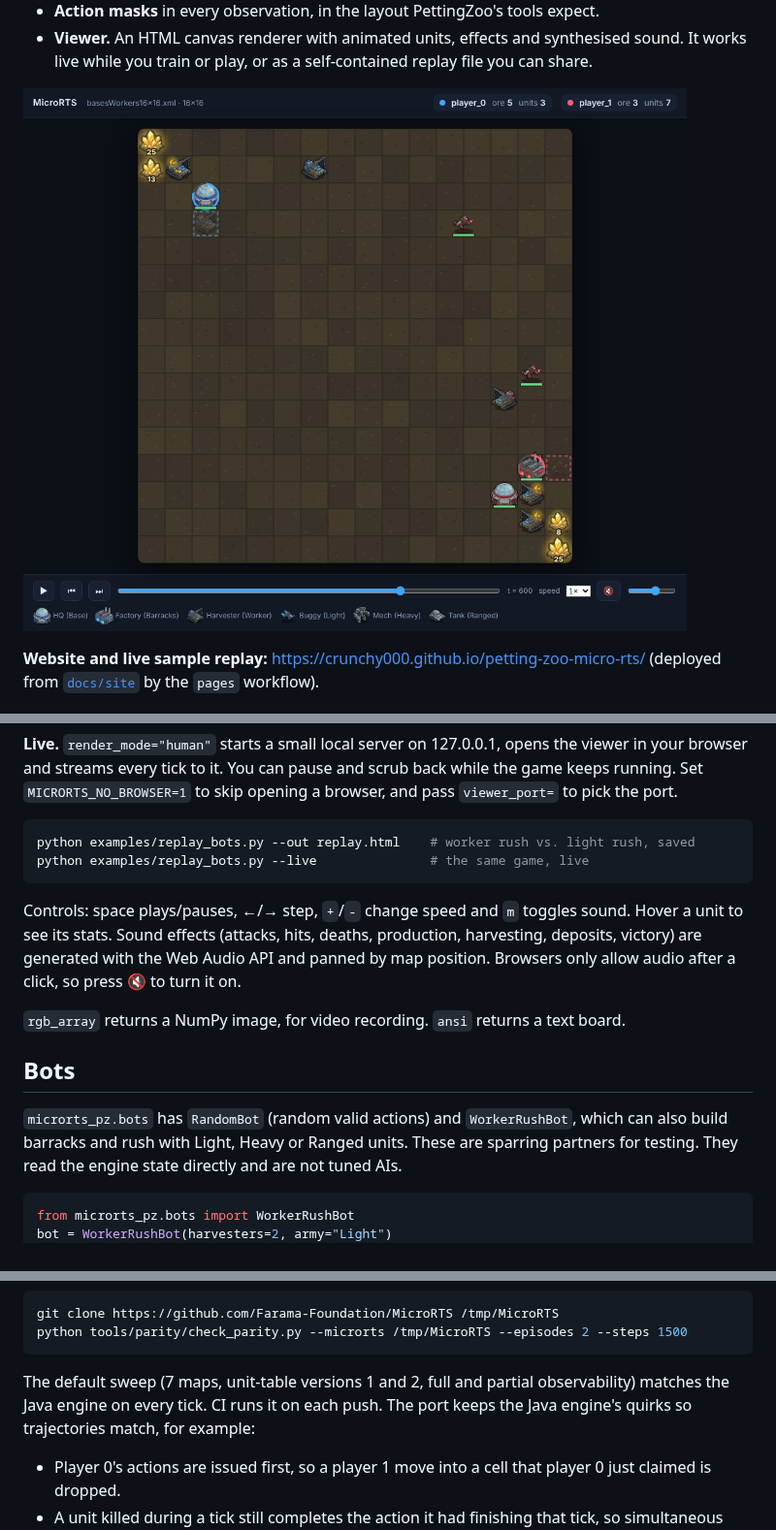
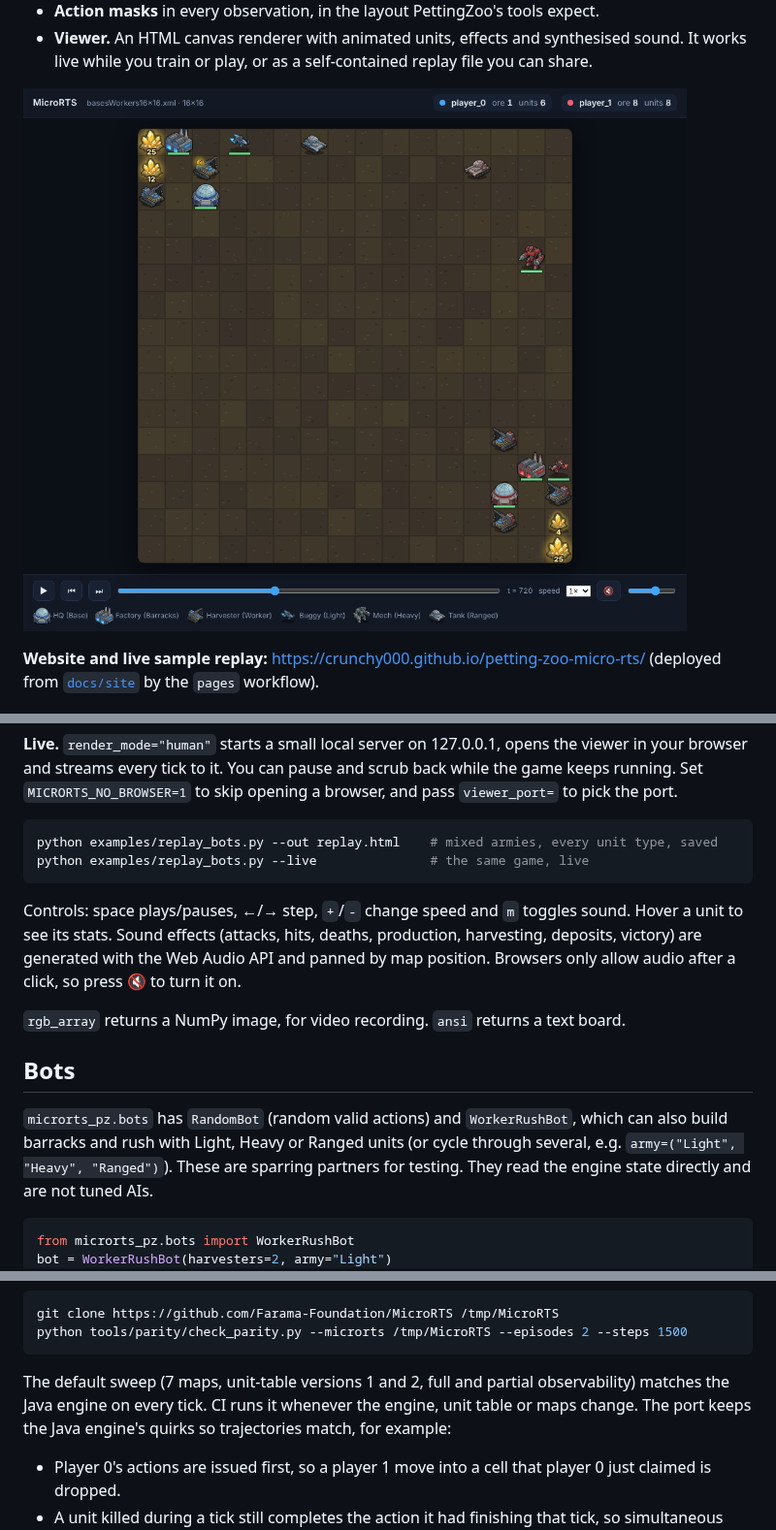
Before and after one commit to Crunchy000/petting-zoo-micro-rts, a Markdown page: README.md, 3 parts joined by grey strips. Shown at 97% size. GitHub-like rendering; pictures changed too: docs/viewer.png.

````diff
--- a/README.md
+++ b/README.md
@@ -136,7 +136,7 @@ and scrub back while the game keeps running. Set `MICRORTS_NO_BROWSER=1` to
 skip opening a browser, and pass `viewer_port=` to pick the port.
 
 ```bash
-python examples/replay_bots.py --out replay.html    # worker rush vs. light rush, saved
+python examples/replay_bots.py --out replay.html    # mixed armies, every unit type, saved
 python examples/replay_bots.py --live               # the same game, live
 ```
 
@@ -152,7 +152,8 @@ text board.
 ## Bots
 
 `microrts_pz.bots` has `RandomBot` (random valid actions) and `WorkerRushBot`,
-which can also build barracks and rush with Light, Heavy or Ranged units.
+which can also build barracks and rush with Light, Heavy or Ranged units
+(or cycle through several, e.g. `army=("Light", "Heavy", "Ranged")`).
 These are sparring partners for testing. They read the engine state
 directly and are not tuned AIs.
 
@@ -178,9 +179,9 @@ python tools/parity/check_parity.py --microrts /tmp/MicroRTS --episodes 2 --step
 ```
 
 The default sweep (7 maps, unit-table versions 1 and 2, full and partial
-observability) matches the Java engine on every tick. CI runs it on each
-push. The port keeps the Java engine's quirks so trajectories match, for
-example:
+observability) matches the Java engine on every tick. CI runs it whenever
+the engine, unit table or maps change. The port keeps the Java engine's
+quirks so trajectories match, for example:
 
 - Player 0's actions are issued first, so a player 1 move into a cell that
   player 0 just claimed is dropped.
````
Also changed, not shown: 7 other files.
